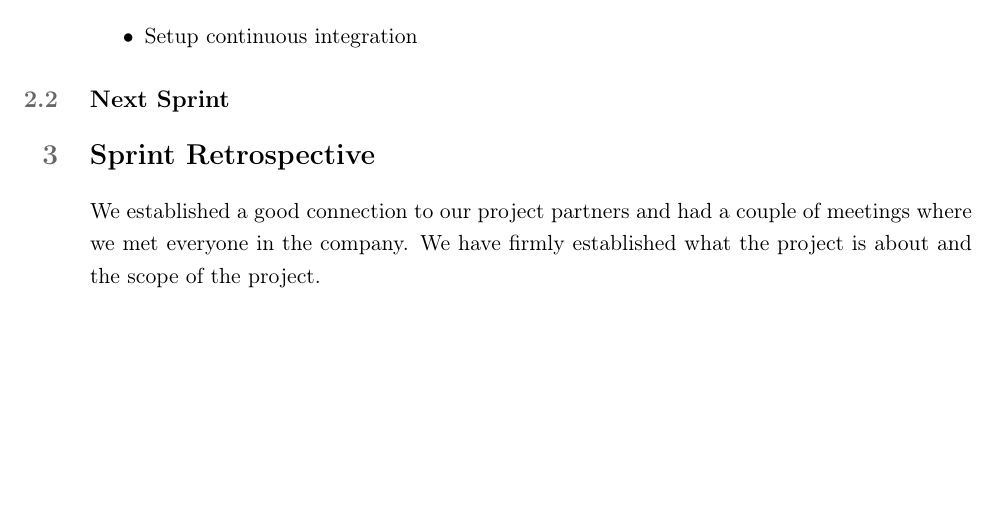
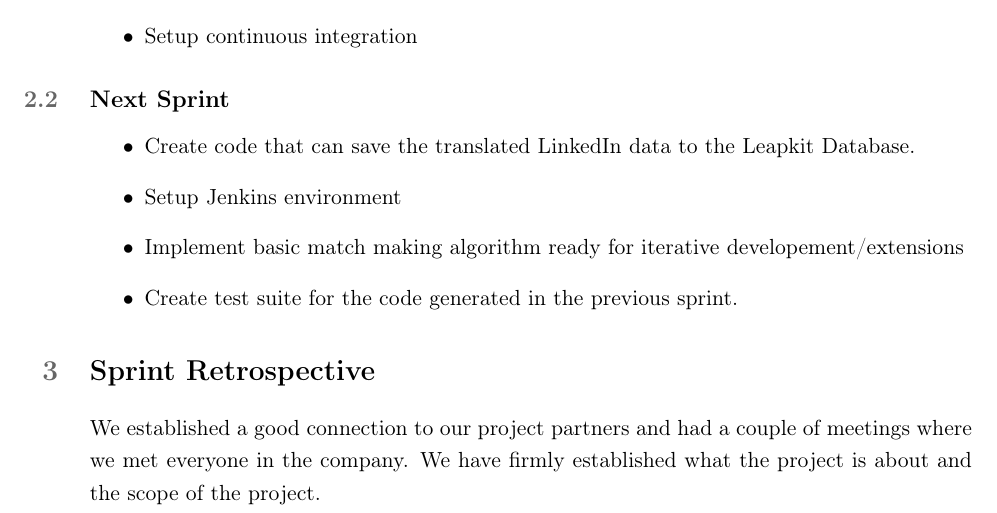
Before and after one commit to martinnj/PCDS, a LaTeX document (deliverable2/main.tex, which reads deliverable2/sprintreport.tex): part of page 4 of 5, cut so that both start at the same text, the shorter picture padded with empty space. Compiled offline with pdfLaTeX.

Commit message:
Added list of next sprint goals

```diff
--- a/deliverable2/sprintreport.tex
+++ b/deliverable2/sprintreport.tex
@@ -40,4 +40,11 @@ Observe that even though we did not complete everything we planed in the sprint,
 
 \subsection{Next Sprint}
 
+\begin{itemize}
+    \item Create code that can save the translated LinkedIn data to the Leapkit Database.
+    \item Setup Jenkins environment
+    \item Implement basic match making algorithm ready for iterative developement/extensions
+    \item Create test suite for the code generated in the previous sprint.
+\end{itemize}
+
 % stories completed, progress report (e.g., through a burndown chart), next sprint
```
